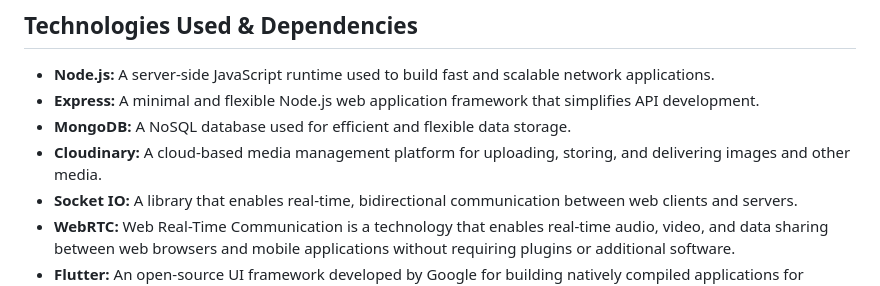
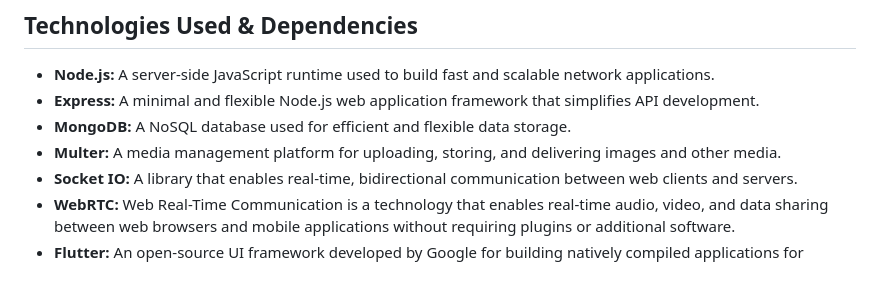
Before and after one commit to Hossam-H22/DesktopAnyWhere_GP, a Markdown page: README.md, the part around the change. GitHub-like rendering.

```diff
--- a/README.md
+++ b/README.md
@@ -94,7 +94,7 @@ https://github.com/user-attachments/assets/f3caf58c-18fc-4758-92b1-3cfbf1570fd9
 - **Node.js:** A server-side JavaScript runtime used to build fast and scalable network applications.
 - **Express:** A minimal and flexible Node.js web application framework that simplifies API development.
 - **MongoDB:** A NoSQL database used for efficient and flexible data storage.
-- **Cloudinary:** A cloud-based media management platform for uploading, storing, and delivering images and other media.
+- **Multer:** A media management platform for uploading, storing, and delivering images and other media.
 - **Socket IO:** A library that enables real-time, bidirectional communication between web clients and servers.
 - **WebRTC:** Web Real-Time Communication is a technology that enables real-time audio, video, and data sharing between web browsers and mobile applications without requiring plugins or additional software.
 - **Flutter:** An open-source UI framework developed by Google for building natively compiled applications for mobile, web, and desktop from a single codebase.
```
